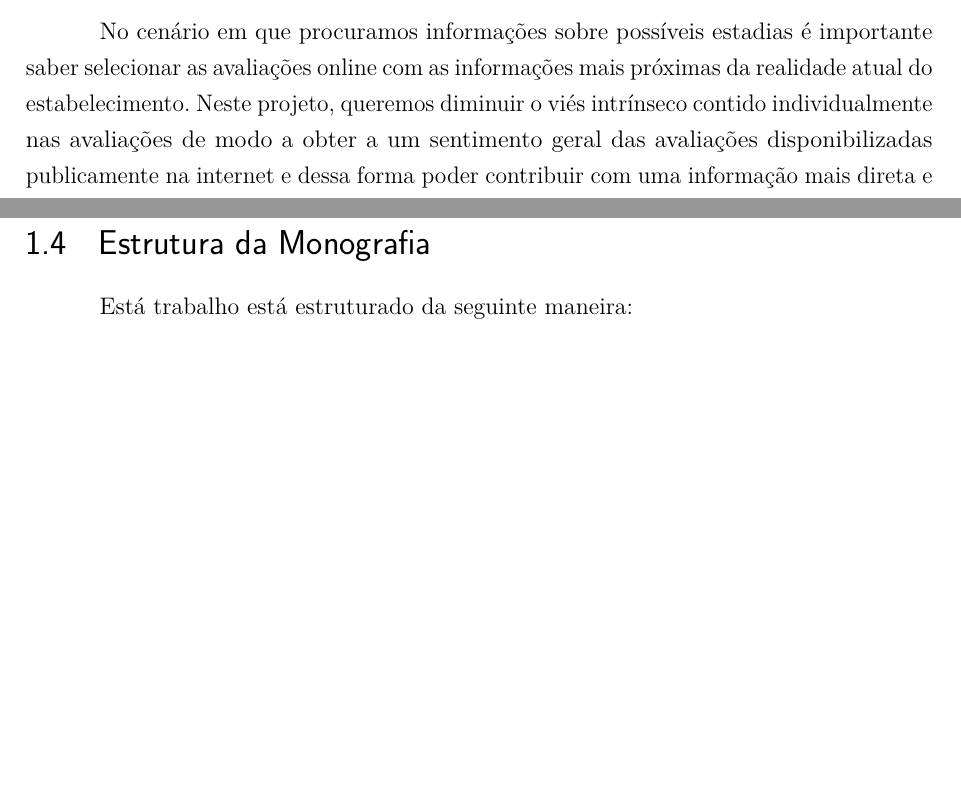
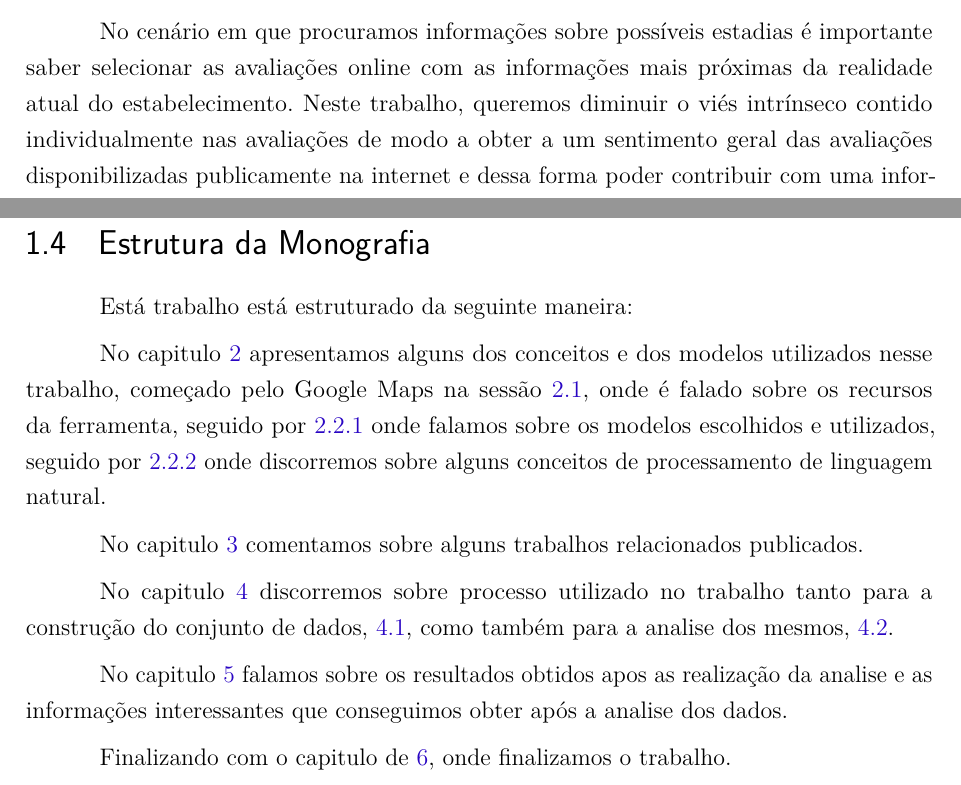
Before and after one commit to emerson-matos/tcc-latex, a LaTeX thesis (dissertacao.tex, which reads capitulos/introducao.tex): two parts of pages 6 and 7 of 40, joined at a grey line, cut so that both start at the same text, the shorter picture padded with empty space. Compiled offline with pdfLaTeX.

Commit message:
introducao: estrutura da monografia

```diff
--- a/capitulos/introducao.tex
+++ b/capitulos/introducao.tex
@@ -29,7 +29,7 @@ As avaliações do Google Maps podem ser escritas por qualquer usuário da ferra
 
 Vivemos em um mundo com muitas informações disponíveis, as quais são de fácil acesso. Porém, está cada vez mais difícil interpretar e filtrar as informações que irão agregar maior conhecimento de modo a enriquecê-lo sobre um determinado assunto.
 
-No cenário em que procuramos informações sobre possíveis estadias é importante saber selecionar as avaliações online com as informações mais próximas da realidade atual do estabelecimento. Neste projeto, queremos diminuir o viés intrínseco contido individualmente nas avaliações de modo a obter a um sentimento geral das avaliações disponibilizadas publicamente na internet e dessa forma poder contribuir com uma informação mais direta e que entrega um o maior valor para o usuário que esta realizando sua busca por hospedagens com base em opinião de terceiros.
+No cenário em que procuramos informações sobre possíveis estadias é importante saber selecionar as avaliações online com as informações mais próximas da realidade atual do estabelecimento. Neste trabalho, queremos diminuir o viés intrínseco contido individualmente nas avaliações de modo a obter a um sentimento geral das avaliações disponibilizadas publicamente na internet e dessa forma poder contribuir com uma informação mais direta e que entrega um o maior valor para o usuário que esta realizando sua busca por hospedagens com base em opinião de terceiros.
 
 \section{Questões de Pesquisa e Objetivos}
 
@@ -53,5 +53,12 @@ Para a realização deste trabalho, os seguintes objetivos específicos foram co
 
 Está trabalho está estruturado da seguinte maneira:
 
+No capitulo \ref{cap:fund_teorica} apresentamos alguns dos conceitos e dos modelos utilizados nesse trabalho, começado pelo Google Maps na sessão \ref{cap:fund_teorica:sec:google_maps}, onde é falado sobre os recursos da ferramenta, seguido por \ref{cap:fund_teorica:sec:modelos} onde falamos sobre os modelos escolhidos e utilizados, seguido por \ref{cap:fund_teorica:sec:analise_sentimento} onde discorremos sobre alguns conceitos de processamento de linguagem natural.
 
-% TODO
+No capitulo \ref{cap:trabalhos_relacionados} comentamos sobre alguns trabalhos relacionados publicados.
+
+No capitulo \ref{cap:metodologia} discorremos sobre processo utilizado no trabalho tanto para a construção do conjunto de dados, \ref{cap:metodologia:sec:conjunto_dados}, como também para a analise dos mesmos, \ref{cap:metodologia:sec:analise_dados}.
+
+No capitulo \ref{cap:resultados} falamos sobre os resultados obtidos apos as realização da analise e as informações interessantes que conseguimos obter após a analise dos dados.
+
+Finalizando com o capitulo de \ref{cap:conclusao}, onde finalizamos o trabalho.
```
Also changed, not shown: capitulos/fund_teorica.tex (+1 -0 lines), capitulos/metodologia.tex (+1 -0 lines), capitulos/introducao.tex (2 more changed lines).
